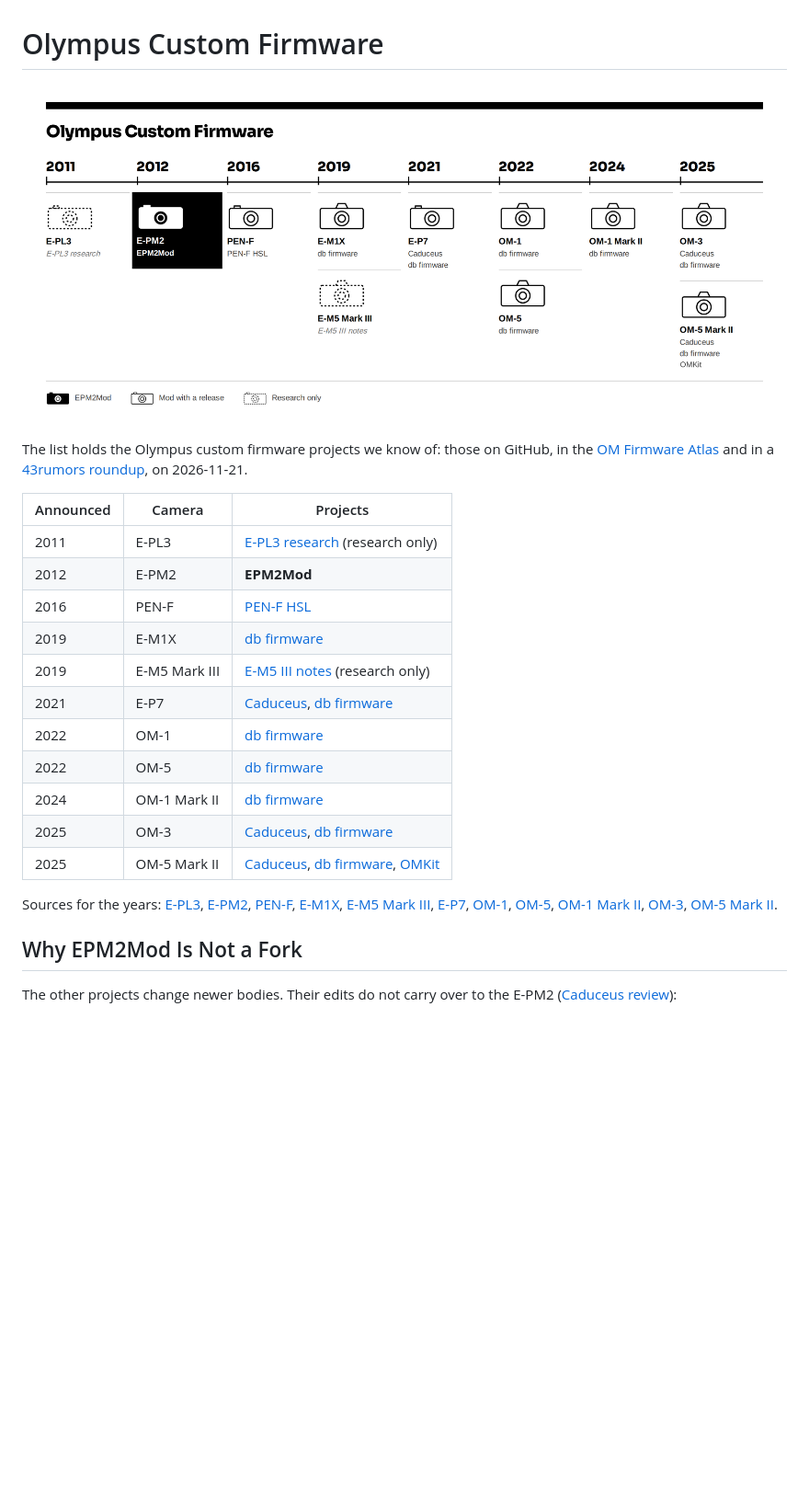
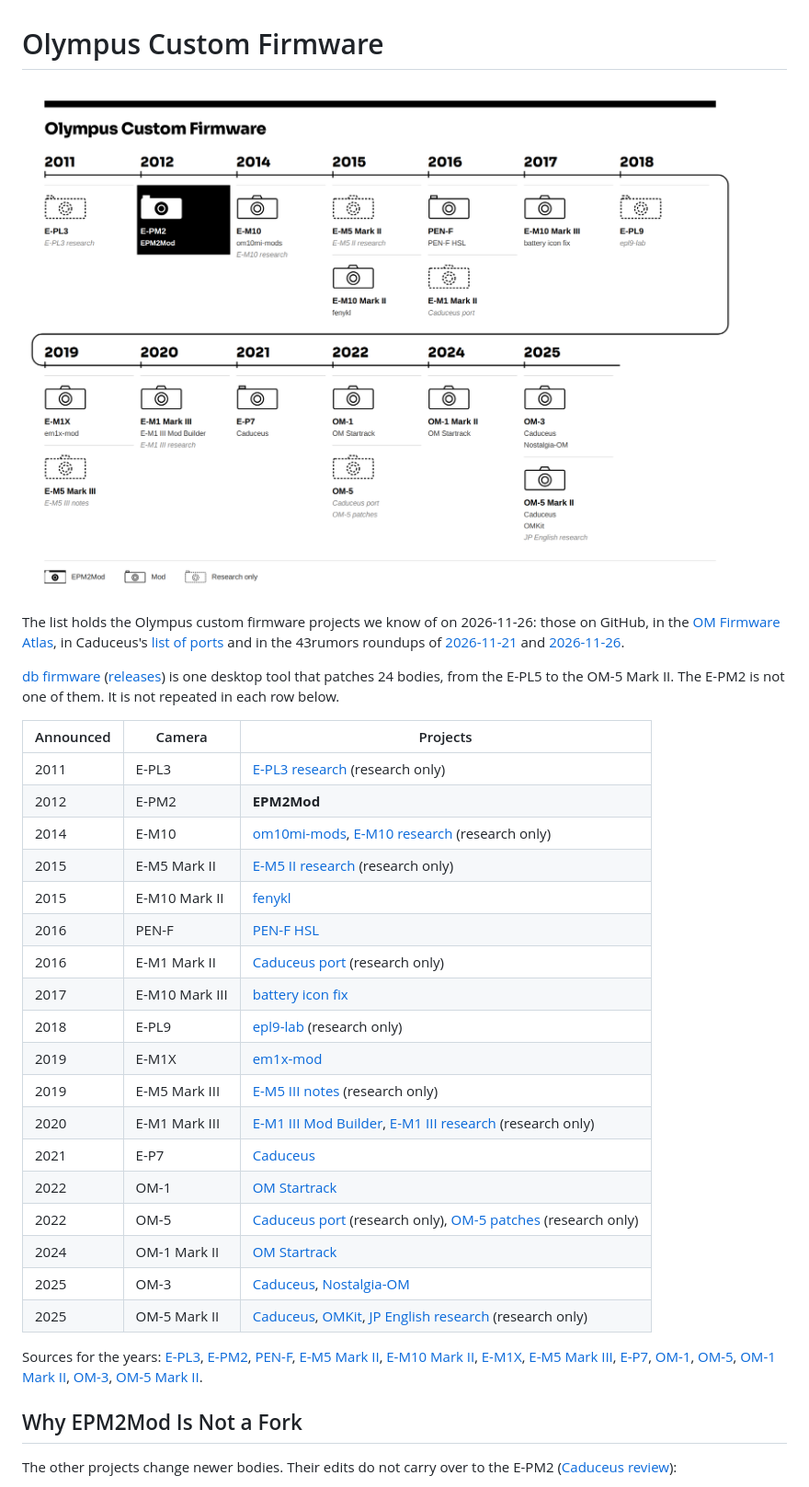
Before and after one commit to cfu288/EPM2Mod, a Markdown page: docs/reference/landscape.md, the part around the change. Shown at 92% size. Drawn GitHub-style; pictures changed too: docs/images/landscape.png; blank space fills up the shorter version.

Commit message:
docs(landscape): refresh the Olympus custom firmware landscape (#18)

```diff
--- a/docs/reference/landscape.md
+++ b/docs/reference/landscape.md
@@ -2,23 +2,32 @@
 
 ![A timeline of Olympus and OM SYSTEM cameras that have custom firmware projects, from the E-PL3 in 2011 to the OM-5 Mark II in 2025](../images/landscape.png)
 
-The list holds the Olympus custom firmware projects we know of: those on GitHub, in the [OM Firmware Atlas](https://github.com/xulfr/om-firmware-atlas) and in a [43rumors roundup](https://www.43rumors.com/new-mft-hacking-roundup-e-pm2-gains-focus-peaking-e-p7-gets-150mbps-4k-and-more-om-3-upgrades/), on 2026-11-21.
+The list holds the Olympus custom firmware projects we know of on 2026-11-26: those on GitHub, in the [OM Firmware Atlas](https://xulfr.github.io/om-firmware-atlas/), in Caduceus's [list of ports](https://github.com/cakelesscoder/caduceus-ep7/blob/main/docs/BODIES.md) and in the 43rumors roundups of [2026-11-21](https://www.43rumors.com/new-mft-hacking-roundup-e-pm2-gains-focus-peaking-e-p7-gets-150mbps-4k-and-more-om-3-upgrades/) and [2026-11-26](https://www.43rumors.com/micro-four-thirds-hacking-update-new-film-controls-focus-stacking-and-more/).
+
+[db firmware](https://db-firmware-support.vercel.app/en) ([releases](https://github.com/azqeurio/om-c-firmware/releases)) is one desktop tool that patches 24 bodies, from the E-PL5 to the OM-5 Mark II. The E-PM2 is not one of them. It is not repeated in each row below.
 
 | Announced | Camera | Projects |
 |---|---|---|
 | 2011 | E-PL3 | [E-PL3 research](https://github.com/sympho-ru/olympus-e-pl3-research) (research only) |
 | 2012 | E-PM2 | **EPM2Mod** |
+| 2014 | E-M10 | [om10mi-mods](https://meghnus.github.io/om10mi-mods/lut/), [E-M10 research](https://github.com/matozoid/em10_1) (research only) |
+| 2015 | E-M5 Mark II | [E-M5 II research](https://github.com/harshmandan/em5ii-fw) (research only) |
+| 2015 | E-M10 Mark II | [fenykl](https://github.com/atx/fenykl) |
 | 2016 | PEN-F | [PEN-F HSL](https://github.com/fishcu/oly_fw_analysis/releases) |
-| 2019 | E-M1X | [db firmware](https://github.com/azqeurio/om-c-firmware/releases) |
+| 2016 | E-M1 Mark II | [Caduceus port](https://github.com/emudojo/caduceus) (research only) |
+| 2017 | E-M10 Mark III | [battery icon fix](https://github.com/adrian3/olympus-e-m10-mark-iii-battery-icon-fix) |
+| 2018 | E-PL9 | [epl9-lab](https://github.com/RemeraLl1/epl9-lab) (research only) |
+| 2019 | E-M1X | [em1x-mod](https://github.com/bk2gf59w5d-ui/em1x-mod/releases) |
 | 2019 | E-M5 Mark III | [E-M5 III notes](https://github.com/nsud-dev/olympus-firmware-notes) (research only) |
-| 2021 | E-P7 | [Caduceus](https://github.com/cakelesscoder/caduceus-ep7/releases), [db firmware](https://github.com/azqeurio/om-c-firmware/releases) |
-| 2022 | OM-1 | [db firmware](https://github.com/azqeurio/om-c-firmware/releases) |
-| 2022 | OM-5 | [db firmware](https://github.com/azqeurio/om-c-firmware/releases) |
-| 2024 | OM-1 Mark II | [db firmware](https://github.com/azqeurio/om-c-firmware/releases) |
-| 2025 | OM-3 | [Caduceus](https://github.com/androidfanman/caduceus-om3/releases), [db firmware](https://github.com/azqeurio/om-c-firmware/releases) |
-| 2025 | OM-5 Mark II | [Caduceus](https://github.com/xulfr/caduceus-om5/releases), [db firmware](https://github.com/azqeurio/om-c-firmware/releases), [OMKit](https://github.com/necrostaz/omkit/releases) |
+| 2020 | E-M1 Mark III | [E-M1 III Mod Builder](https://github.com/dfeldt91-blip/E-M1-Miii/releases), [E-M1 III research](https://github.com/nivag8899/olympus-em1m3-research) (research only) |
+| 2021 | E-P7 | [Caduceus](https://cakelesscoder.github.io/caduceus-ep7/) |
+| 2022 | OM-1 | [OM Startrack](https://github.com/kingoflolz/om-startrack/releases) |
+| 2022 | OM-5 | [Caduceus port](https://github.com/tadejs/caduceus-om5) (research only), [OM-5 patches](https://github.com/przestaw/OM-5-firmware-patches) (research only) |
+| 2024 | OM-1 Mark II | [OM Startrack](https://github.com/kingoflolz/om-startrack/releases) |
+| 2025 | OM-3 | [Caduceus](https://androidfanman.github.io/caduceus-om3/), [Nostalgia-OM](https://github.com/SengokuCola/Nostalgia-OM/releases) |
+| 2025 | OM-5 Mark II | [Caduceus](https://xulfr.github.io/caduceus-om5/), [OMKit](https://github.com/necrostaz/omkit/releases), [JP English research](https://github.com/aabramovsky/om5-ii-jp-english-research) (research only) |
 
-Sources for the years: [E-PL3](https://petapixel.com/2011/06/30/olympus-announces-three-new-pens-the-e-p3-e-pl3-and-e-pm1/), [E-PM2](https://www.bgr.com/general/olympus-pen-e-pl5-and-e-pm2-release-date-october/), [PEN-F](https://old.imaging-resource.com/news/2016/01/27/brains-meets-beauty-new-olympus-pen-f-offers-premium-design-with-a-healthy), [E-M1X](https://www.sansmirror.com/newsviews-2/newsviews/2019-mirrorless-camera/jan-mar-2019-mirrorless/olympus-introduces-pro-e.html), [E-M5 Mark III](https://newsshooter.com/2019/10/17/olympus-releases-om-d-e-m5-mark-iii), [E-P7](https://old.imaging-resource.com/news/2021/06/09/olympus-announces-pen-e-p7-camera-for-international-markets), [OM-1](https://petapixel.com/2022/02/14/om-digital-unveils-om-1-camera-with-a-new-sensor-and-quad-pixel-af), [OM-5](https://www.photographyblog.com/news/om_system_om_5), [OM-1 Mark II](https://www.capturemag.com.au/news/om-system-announces-om-1-mark-ii), [OM-3](https://petapixel.com/2025/02/05/om-system-om-3-is-a-stylish-more-fun-om-1-ii-with-nearly-all-the-performance), [OM-5 Mark II](https://petapixel.com/2025/06/16/the-om-system-om-5-mark-ii-is-a-refined-compact-travel-camera).
+Sources for the years: [E-PL3](https://petapixel.com/2011/06/30/olympus-announces-three-new-pens-the-e-p3-e-pl3-and-e-pm1/), [E-PM2](https://www.bgr.com/general/olympus-pen-e-pl5-and-e-pm2-release-date-october/), [PEN-F](https://old.imaging-resource.com/news/2016/01/27/brains-meets-beauty-new-olympus-pen-f-offers-premium-design-with-a-healthy), [E-M5 Mark II](https://www.engadget.com/2015/02/05/olympus-om-d-e-m5-mark-ii/), [E-M10 Mark II](https://photorumors.com/2015/08/25/olympus-om-d-e-m10-mark-ii-camera-officially-announced/), [E-M1X](https://www.sansmirror.com/newsviews-2/newsviews/2019-mirrorless-camera/jan-mar-2019-mirrorless/olympus-introduces-pro-e.html), [E-M5 Mark III](https://newsshooter.com/2019/10/17/olympus-releases-om-d-e-m5-mark-iii), [E-P7](https://old.imaging-resource.com/news/2021/06/09/olympus-announces-pen-e-p7-camera-for-international-markets), [OM-1](https://petapixel.com/2022/02/14/om-digital-unveils-om-1-camera-with-a-new-sensor-and-quad-pixel-af), [OM-5](https://www.photographyblog.com/news/om_system_om_5), [OM-1 Mark II](https://www.capturemag.com.au/news/om-system-announces-om-1-mark-ii), [OM-3](https://petapixel.com/2025/02/05/om-system-om-3-is-a-stylish-more-fun-om-1-ii-with-nearly-all-the-performance), [OM-5 Mark II](https://petapixel.com/2025/06/16/the-om-system-om-5-mark-ii-is-a-refined-compact-travel-camera).
 
 ## Why EPM2Mod Is Not a Fork
 
```
Also changed, not shown: 1 other file.
